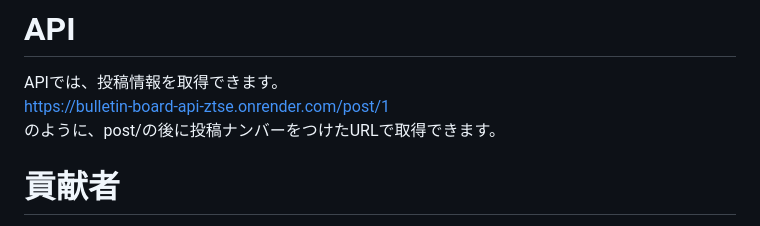
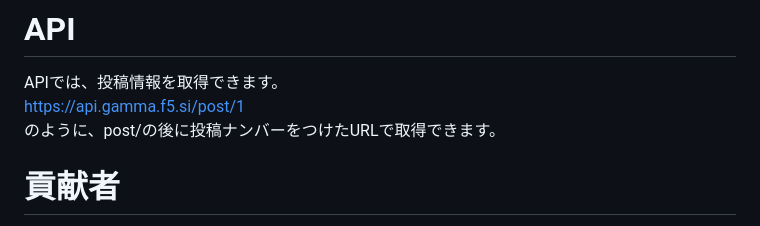
Before and after one commit to YU-TechnicalDepartment/Bulletin-Board, a Markdown page: README.md, the part around the change. Rendered like a GitHub page.

```diff
--- a/README.md
+++ b/README.md
@@ -88,7 +88,7 @@ yir001さん、ありがとうございます。
 返信機能を追加しました。
 # API
 APIでは、投稿情報を取得できます。
-https://bulletin-board-api-ztse.onrender.com/post/1
+https://api.gamma.f5.si/post/1
 のように、post/の後に投稿ナンバーをつけたURLで取得できます。
 # 貢献者
 <img src="YU-TechnicalDepartment" width="50"> <img src="sadaramagura" width="50"> <img src="Copilot" width="50">
```
